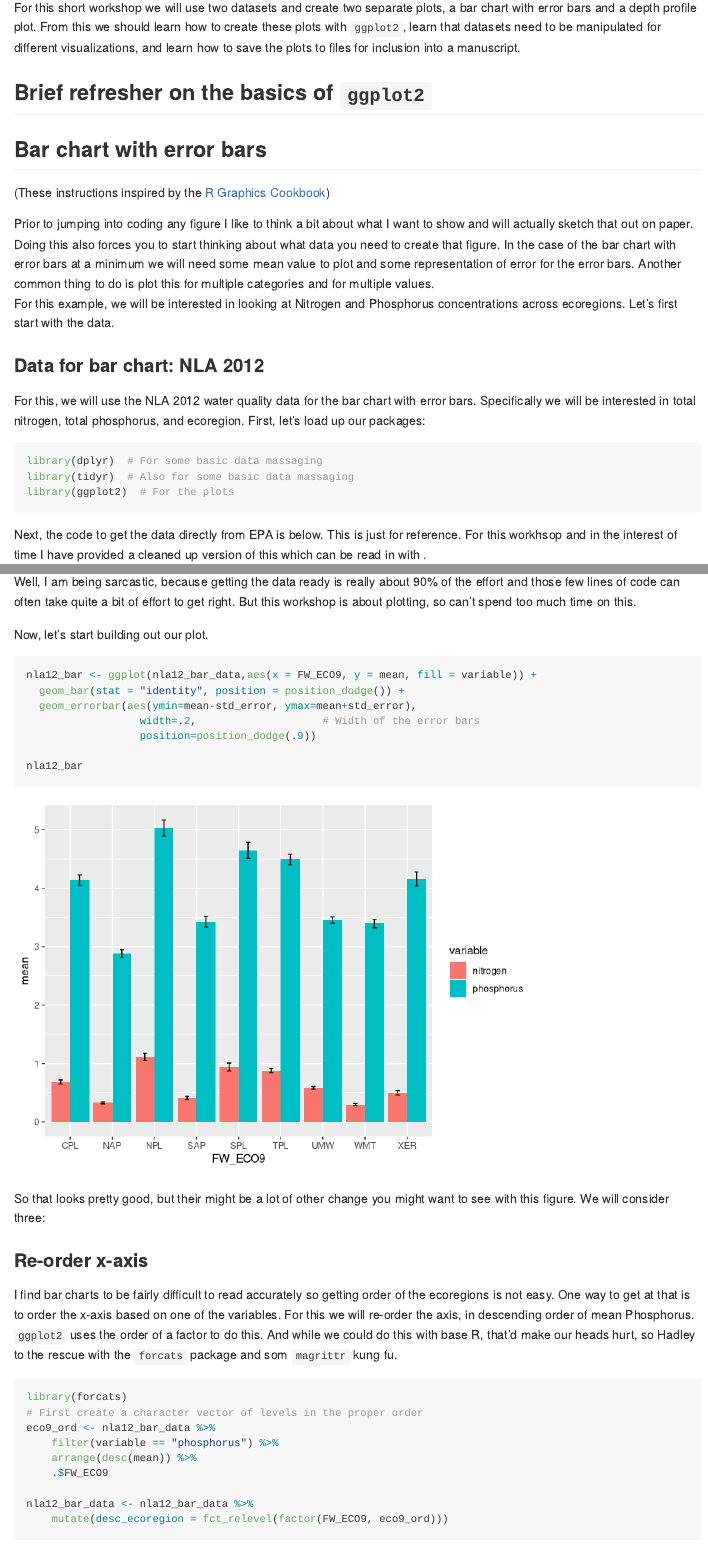
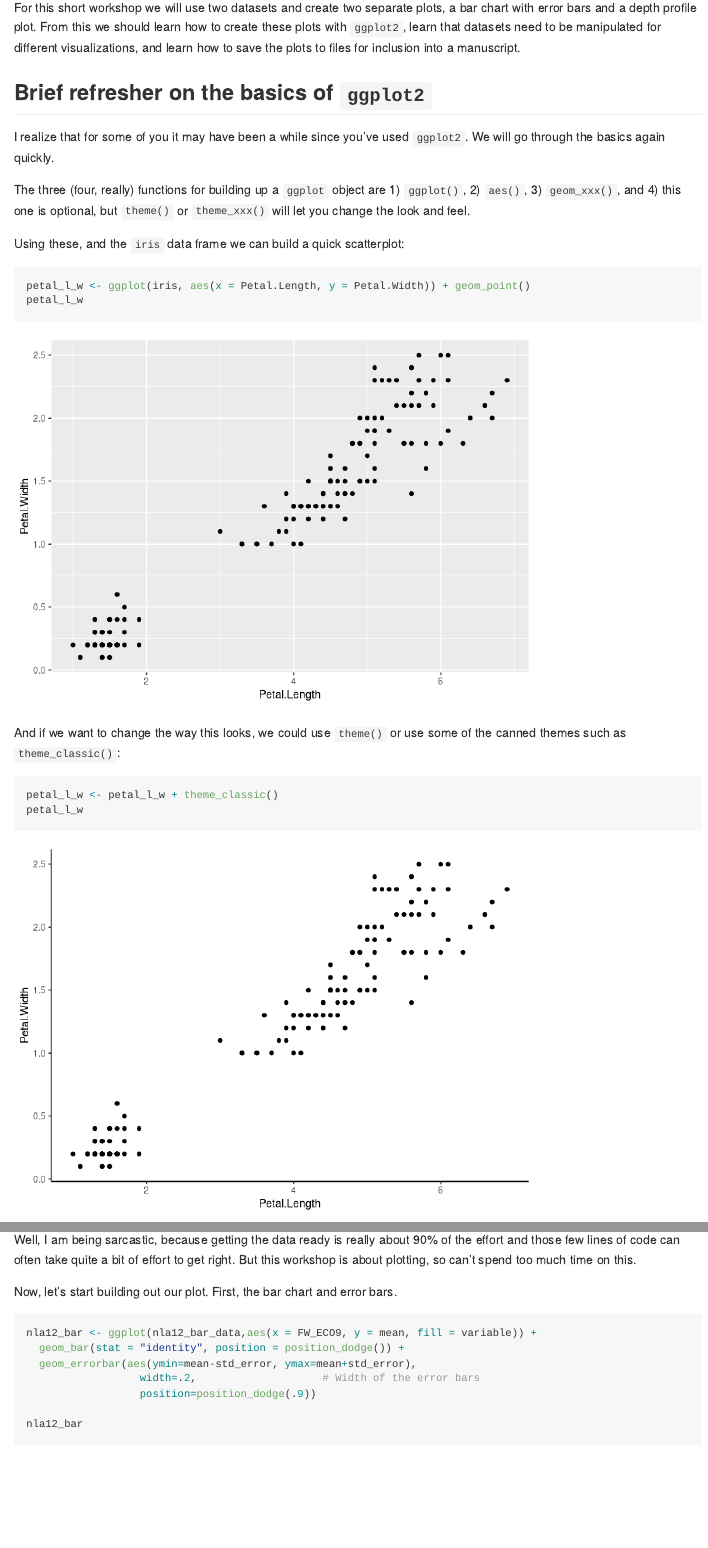
Before and after one commit to rhodyrstats/data_to_figures, an R Markdown document (data_to_figures.Rmd): the page in a window 1100 px wide, from 210 px down, and a second part further down, joined at a grey line. Rendered offline with R 4.5, knitr and Pandoc, with nearby package versions; long lines of code are wrapped.

Commit message:
materials ready for friday (I think)

````diff
--- a/data_to_figures.Rmd
+++ b/data_to_figures.Rmd
@@ -22,6 +22,25 @@
 
 ## Brief refresher on the basics of `ggplot2`
 
+I realize that for some of you it may have been a while since you've used `ggplot2`.  We will go through the basics again quickly.
+
+The three (four, really) functions for building up a `ggplot` object are 1) `ggplot()`, 2) `aes()`, 3) `geom_xxx()`, and 4) this one is optional, but `theme()` or `theme_xxx()` will let you change the look and feel.
+
+Using these, and the `iris` data frame we can build a quick scatterplot:
+
+```{r refersher1}
+petal_l_w <- ggplot(iris, aes(x=Petal.Length, y=Petal.Width)) +
+  geom_point()
+petal_l_w
+```
+
+And if we want to change the way this looks, we could use `theme()` or use some of the canned themes such as `theme_classic()`:
+
+```{r referesher2}
+petal_l_w <- petal_l_w +
+  theme_classic()
+petal_l_w
+```
 
 ## Bar chart with error bars
 
@@ -40,7 +59,7 @@
 library(ggplot2) # For the plots
 ```
 
-Next, the code to get the data directly from EPA is below.  This is just for reference.  For this workhsop and in the interest of time I have provided a cleaned up version of this which can be read in with `r nla12 <- read.csv("https://raw.githubusercontent.com/rhodyrstats/data_to_figures/master/nla12.csv")`.
+Next, the code to get the data directly from EPA is below.  This is just for reference.  For this workhsop and in the interest of time I have provided a cleaned up version of this which can be read in with `r nla12 <- read.csv("https://raw.githubusercontent.com/rhodyrstats/data_to_figures/master/nla12.csv", stringsAsFactors = FALSE)`.
 
 ```{r data1, eval = FALSE}
 nla12_wq_url <- "https://www.epa.gov/sites/production/files/2016-12/nla2012_waterchem_wide.csv"
@@ -86,7 +105,7 @@
 
 Well, I am being sarcastic, because getting the data ready is really about 90% of the effort and those few lines of code can often take quite a bit of effort to get right. But this workshop is about plotting, so can't spend too much time on this.
 
-Now, let's start building out our plot.
+Now, let's start building out our plot.  First, the bar chart and error bars.
 
 ```{r barchart}
 nla12_bar <- ggplot(nla12_bar_data,aes(x = FW_ECO9, y = mean, fill = variable)) +
@@ -113,7 +132,7 @@
   .$FW_ECO9
 
 nla12_bar_data <- nla12_bar_data %>%
-  mutate(desc_ecoregion = fct_relevel(factor(FW_ECO9,eco9_ord)))
+  mutate(desc_ecoregion = fct_relevel(FW_ECO9,eco9_ord))
 ```
 
 Now with that done, we can recreate our plot from above
````
Also changed, not shown: README.md, data_to_figures.md, example_profile.png (added), spreadsheet.jpg (added), data_to_figures.Rmd (2 more changed lines), 4 other files.
